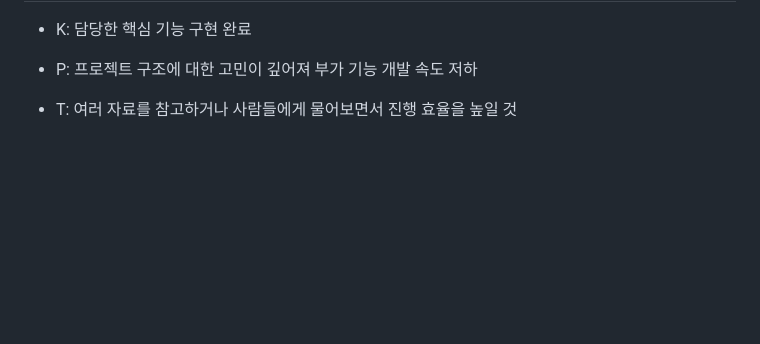
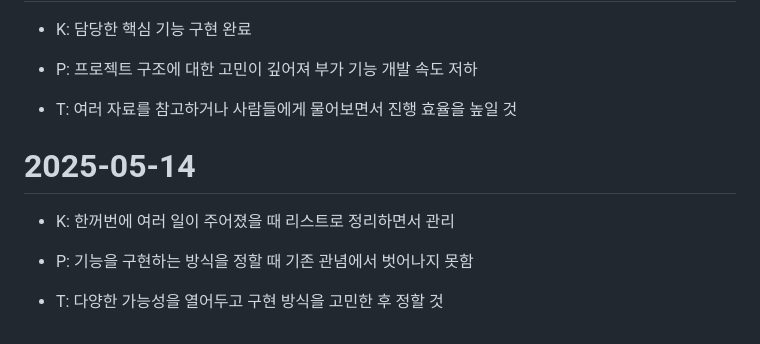
Before and after one commit to team-billie/billie, a Markdown page: readme/김원찬/TIL.md, the part around the change printed below. Rendered like a GitHub page; blank space fills up the shorter version.

Commit message:
:memo: [docs] 2025-05-14 회고록 작성
2025-05-13 회고록 날짜 수정

```diff
--- a/readme/김원찬/TIL.md
+++ b/readme/김원찬/TIL.md
@@ -101,3 +101,11 @@
 - P: 프로젝트 구조에 대한 고민이 깊어져 부가 기능 개발 속도 저하
 
 - T: 여러 자료를 참고하거나 사람들에게 물어보면서 진행 효율을 높일 것
+
+# 2025-05-14
+
+- K: 한꺼번에 여러 일이 주어졌을 때 리스트로 정리하면서 관리
+
+- P: 기능을 구현하는 방식을 정할 때 기존 관념에서 벗어나지 못함
+
+- T: 다양한 가능성을 열어두고 구현 방식을 고민한 후 정할 것
```
Also changed, not shown: other parts of readme/김원찬/TIL.md (+1 -1 lines).
